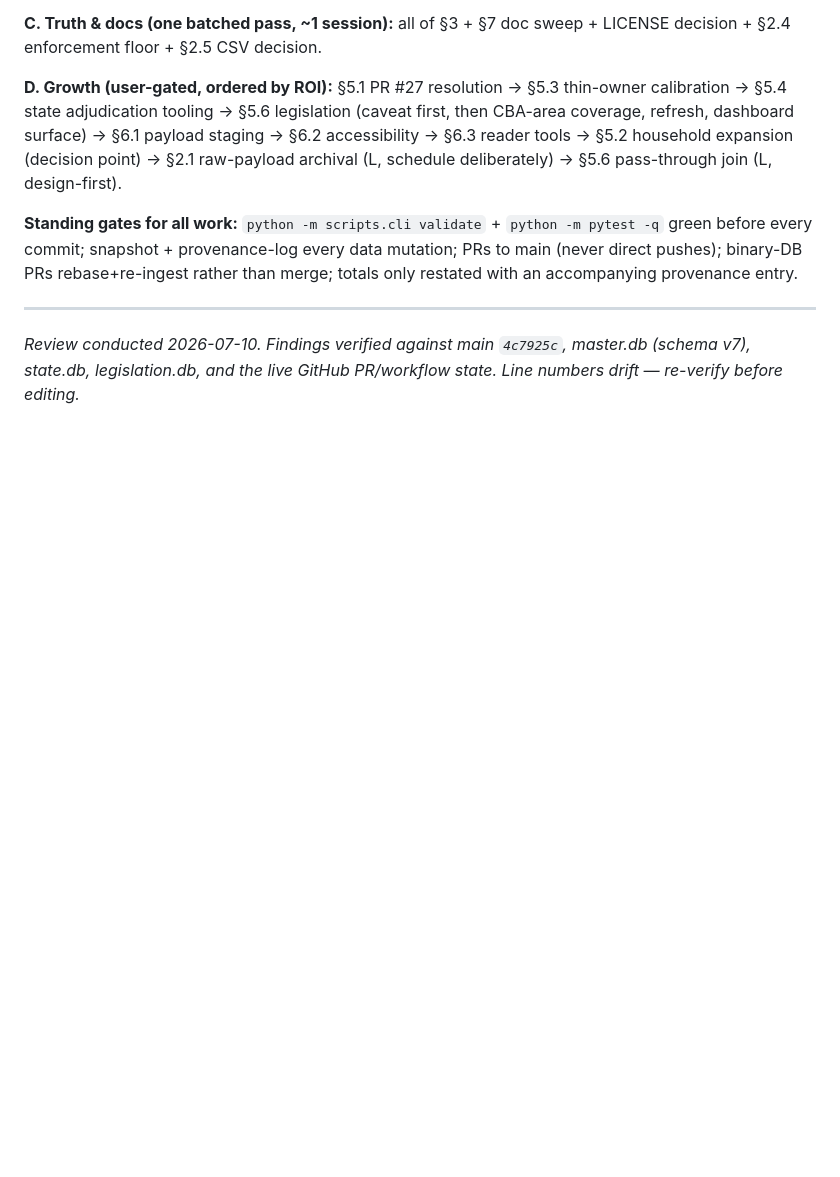
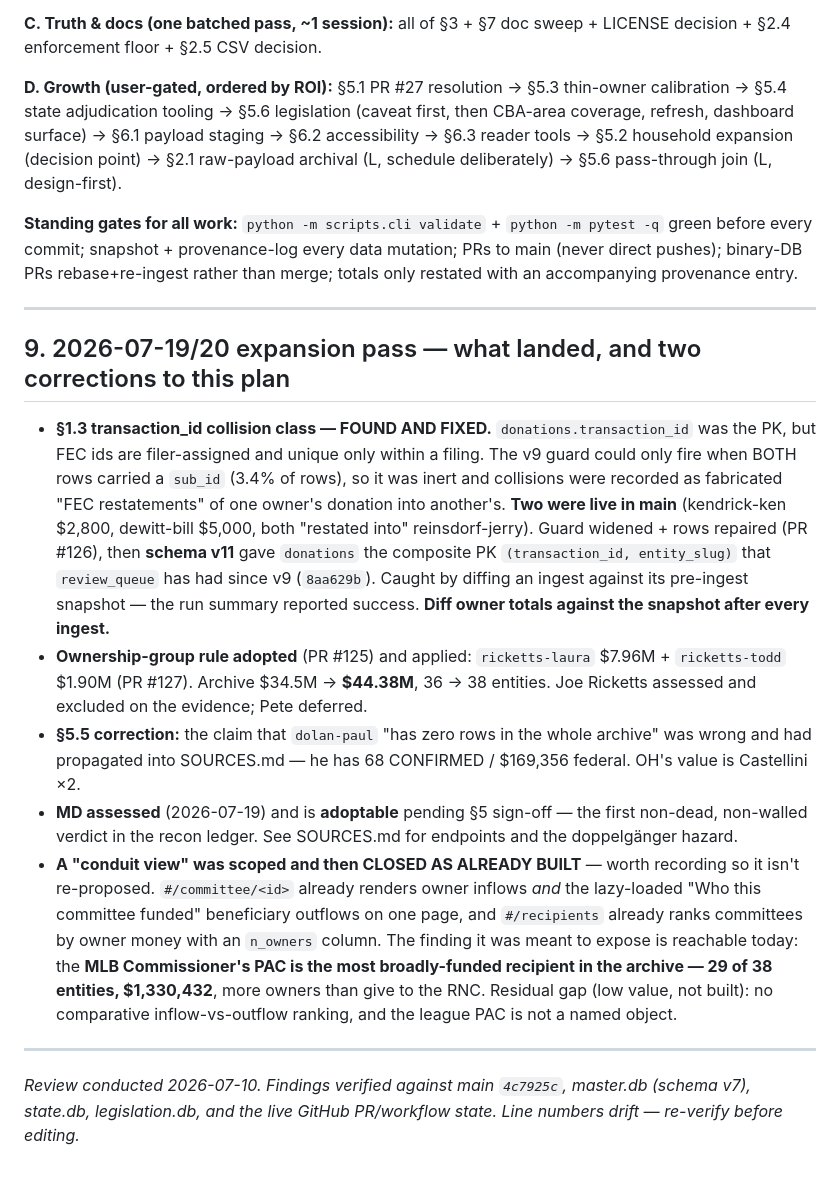
Before and after one commit to alexbazeley/checkswing, a Markdown page: docs/IMPROVEMENT_PLAN_2026-07.md, the part around the change. GitHub-like rendering; blank space fills up the shorter version.

Commit message:
docs: record the MD recon verdict, the v11 pass, and the conduit-view closure (#128)
MD RECON (the one owner home state never assessed). Verdict: ADOPTABLE, pending
GOVERNANCE §5 sign-off — the first non-dead, non-walled entry in the ledger.
MDCRIS exposes an unauthenticated JSON API with server-side contributorName
filtering plus per-year bulk CSV, refreshed daily.

The finding that matters beyond MD: the bare-curl 403 that would have read as a
wall is a USER-AGENT CHECK — a browser UA returns 200. Between that and the FL
precedent (believed Cloudflare-walled, actually a plain curl + POST), two states
in the ledger were declared walled on evidence of exactly this shape. The ledger
now says plainly that OH, GA and MO deserve a re-probe before their verdicts are
treated as settled.

Presence-check: angelos-john-p 16 recs / $62,000, filed from 333 W. Camden St
(Oriole Park itself) and his documented Nashville address; lerner-mark 20 recs /
$19,917 from the Lerner Enterprises HQ; rubenstein-david ZERO across 94
Rubenstein-surname records.

Two conditions recorded with the verdict, because MD is ZIP/address-grade with
NO employer or occupation field: (a) lerner-mark's federal defense against the
Chesapeake Partners doppelgänger is an employer negative-signal block that MD
data cannot feed, and that doppelgänger is live in MD at $31,250 from Pikesville
21208 — separable only by address; (b) coverage is ~2018→present, not 1999, so
the artifact must not imply full history.

Also records the 2026-07-19/20 pass in the improvement plan: the §1.3 collision
class and its v11 composite-PK fix, the ownership-group rule and the Ricketts
addition ($34.5M → $44.38M), and the §5.5 dolan-paul correction.

And records a NEGATIVE result so it is not re-proposed: the planned "conduit
view" was closed as ALREADY BUILT. #/committee/<id> already pairs owner inflows
with beneficiary outflows, and #/recipients already ranks conduits with an
n_owners column. The finding it was meant to surface is reachable today — the
MLB Commissioner's PAC is the most broadly-funded recipient in the archive, 29
of 38 entities / $1,330,432, more owners than give to the RNC.

Docs only. No code, no data. Gates: 674 tests, validate 26 OK / 0 failed.

Co-authored-by: Alex Bazeley <alex.m.bazeley@gmail.com>
Co-authored-by: Claude Opus 4.8 <noreply@anthropic.com>

```diff
--- a/docs/IMPROVEMENT_PLAN_2026-07.md
+++ b/docs/IMPROVEMENT_PLAN_2026-07.md
@@ -281,4 +281,36 @@ Do not start these without explicit approval; recorded so the shape is agreed be
 
 ---
 
+## 9. 2026-07-19/20 expansion pass — what landed, and two corrections to this plan
+
+- **§1.3 transaction_id collision class — FOUND AND FIXED.** `donations.transaction_id`
+  was the PK, but FEC ids are filer-assigned and unique only within a filing. The v9
+  guard could only fire when BOTH rows carried a `sub_id` (3.4% of rows), so it was
+  inert and collisions were recorded as fabricated "FEC restatements" of one owner's
+  donation into another's. **Two were live in main** (kendrick-ken $2,800,
+  dewitt-bill $5,000, both "restated into" reinsdorf-jerry). Guard widened + rows
+  repaired (PR #126), then **schema v11** gave `donations` the composite PK
+  `(transaction_id, entity_slug)` that `review_queue` has had since v9 (`8aa629b`).
+  Caught by diffing an ingest against its pre-ingest snapshot — the run summary
+  reported success. **Diff owner totals against the snapshot after every ingest.**
+- **Ownership-group rule adopted** (PR #125) and applied: `ricketts-laura` $7.96M +
+  `ricketts-todd` $1.90M (PR #127). Archive $34.5M → **$44.38M**, 36 → 38 entities.
+  Joe Ricketts assessed and excluded on the evidence; Pete deferred.
+- **§5.5 correction:** the claim that `dolan-paul` "has zero rows in the whole
+  archive" was wrong and had propagated into SOURCES.md — he has 68 CONFIRMED /
+  $169,356 federal. OH's value is Castellini ×2.
+- **MD assessed** (2026-07-19) and is **adoptable** pending §5 sign-off — the first
+  non-dead, non-walled verdict in the recon ledger. See SOURCES.md for endpoints and
+  the doppelgänger hazard.
+- **A "conduit view" was scoped and then CLOSED AS ALREADY BUILT** — worth recording
+  so it isn't re-proposed. `#/committee/<id>` already renders owner inflows *and* the
+  lazy-loaded "Who this committee funded" beneficiary outflows on one page, and
+  `#/recipients` already ranks committees by owner money with an `n_owners` column.
+  The finding it was meant to expose is reachable today: the **MLB Commissioner's PAC
+  is the most broadly-funded recipient in the archive — 29 of 38 entities,
+  $1,330,432**, more owners than give to the RNC. Residual gap (low value, not built):
+  no comparative inflow-vs-outflow ranking, and the league PAC is not a named object.
+
+---
+
 *Review conducted 2026-07-10. Findings verified against main `4c7925c`, master.db (schema v7), state.db, legislation.db, and the live GitHub PR/workflow state. Line numbers drift — re-verify before editing.*
```
Also changed, not shown: SOURCES.md (+12 -3 lines).
